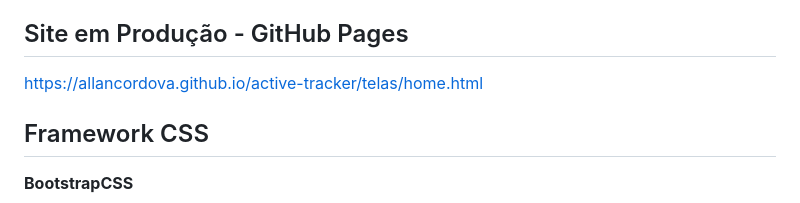
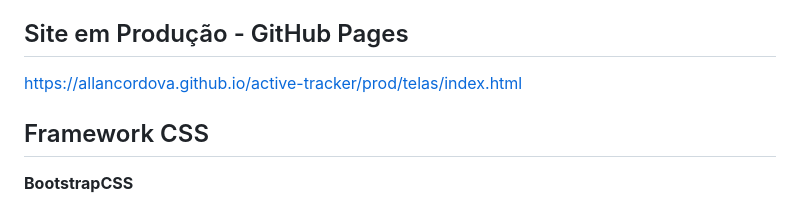
Before and after one commit to AllanCordova/active-tracker, a Markdown page: README.md, the part around the change. Drawn GitHub-style.

```diff
--- a/README.md
+++ b/README.md
@@ -11,7 +11,7 @@ https://www.figma.com/design/eQs9U6fxRRx4kxqXXgyFep/active-tracker?node-id=0-1&n
 https://www.figma.com/proto/eQs9U6fxRRx4kxqXXgyFep/active-tracker?node-id=26-233&node-type=canvas&t=XLdJ7MB8HfHw1QFH-1&scaling=min-zoom&content-scaling=fixed&page-id=11%3A2
 
 ## Site em Produção - GitHub Pages
-https://allancordova.github.io/active-tracker/telas/home.html
+https://allancordova.github.io/active-tracker/prod/telas/index.html
 
 ## Framework CSS
 **BootstrapCSS**
```
